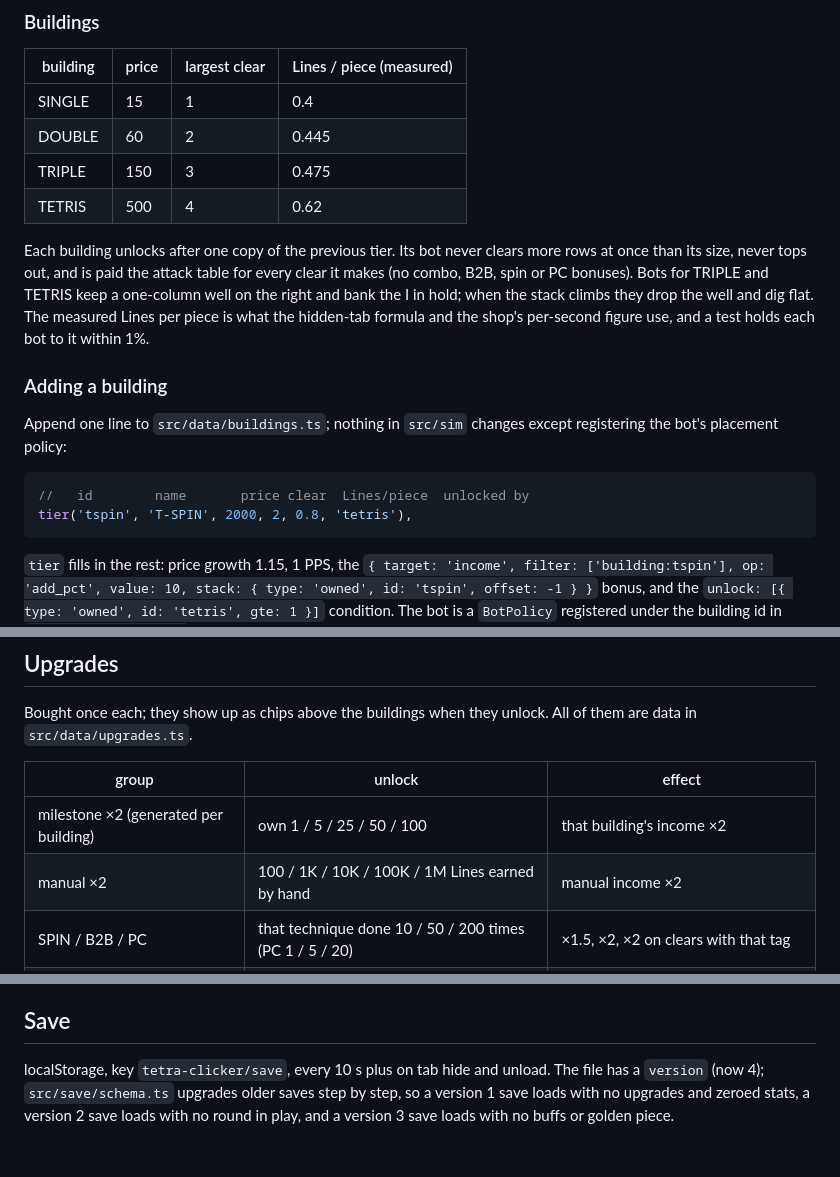
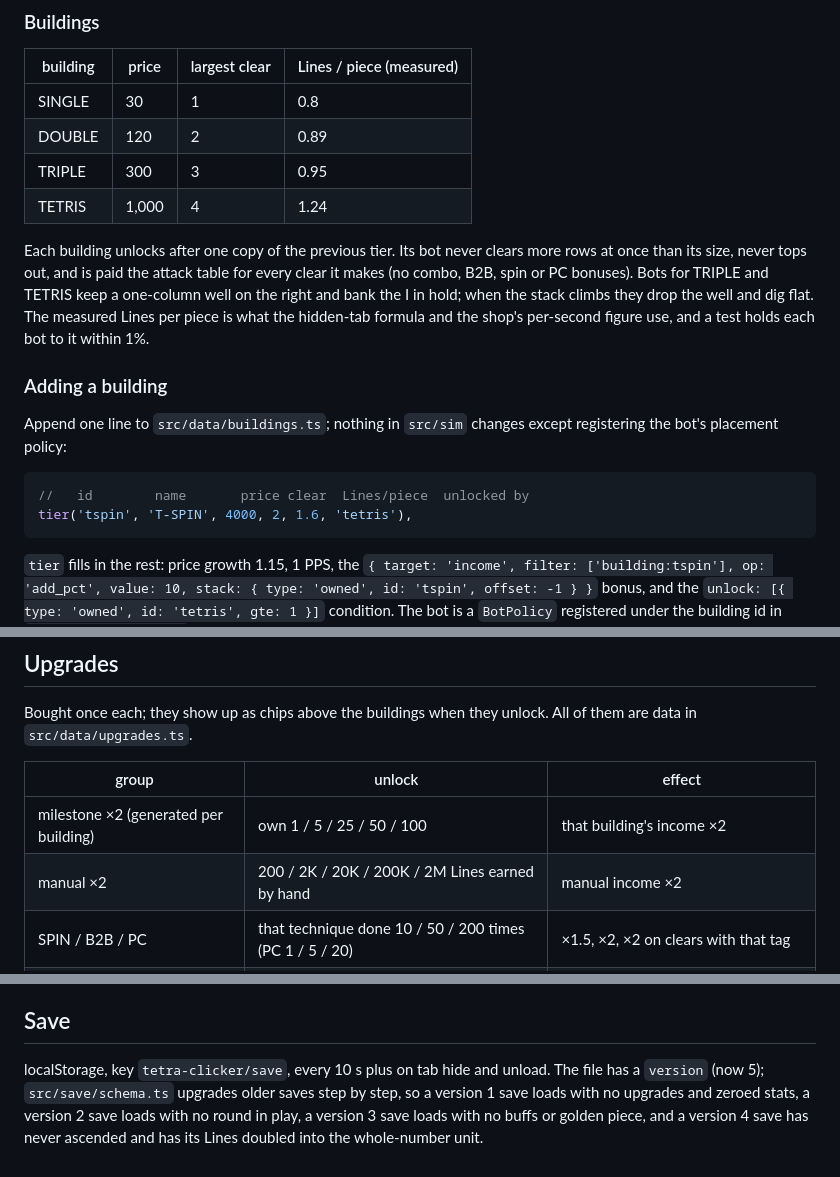
Before and after one commit to KJH-code/tetra-clicker, a Markdown page: README.md, 3 parts joined by grey strips. Rendered like a GitHub page.

````diff
--- a/README.md
+++ b/README.md
@@ -133,10 +171,10 @@ base + all `add` → sum of all `add_pct` → product of all `mul` and `mul_pct`
 
 | building | price | largest clear | Lines / piece (measured) |
 |---|---|---|---|
-| SINGLE | 15 | 1 | 0.4 |
-| DOUBLE | 60 | 2 | 0.445 |
-| TRIPLE | 150 | 3 | 0.475 |
-| TETRIS | 500 | 4 | 0.62 |
+| SINGLE | 30 | 1 | 0.8 |
+| DOUBLE | 120 | 2 | 0.89 |
+| TRIPLE | 300 | 3 | 0.95 |
+| TETRIS | 1,000 | 4 | 1.24 |
 
 Each building unlocks after one copy of the previous tier. Its bot never
 clears more rows at once than its size, never tops out, and is paid the
@@ -153,7 +191,7 @@ except registering the bot's placement policy:
 
 ```ts
 //   id        name       price clear  Lines/piece  unlocked by
-tier('tspin', 'T-SPIN', 2000, 2, 0.8, 'tetris'),
+tier('tspin', 'T-SPIN', 4000, 2, 1.6, 'tetris'),
 ```
 
 `tier` fills in the rest: price growth 1.15, 1 PPS, the
@@ -173,7 +211,7 @@ unlock. All of them are data in `src/data/upgrades.ts`.
 | group | unlock | effect |
 |---|---|---|
 | milestone ×2 (generated per building) | own 1 / 5 / 25 / 50 / 100 | that building's income ×2 |
-| manual ×2 | 100 / 1K / 10K / 100K / 1M Lines earned by hand | manual income ×2 |
+| manual ×2 | 200 / 2K / 20K / 200K / 2M Lines earned by hand | manual income ×2 |
 | SPIN / B2B / PC | that technique done 10 / 50 / 200 times (PC 1 / 5 / 20) | ×1.5, ×2, ×2 on clears with that tag |
 | COMBO | 5 / 25 / 100 runs reaching a 5 combo | combo step 0.1 → 0.15 → 0.2 → 0.25 |
 | GRACE | 5 combo 10 / 50 times | a combo survives 1, then 2, empty pieces |
@@ -215,7 +253,8 @@ tuning; the first four have bots and shop entries so far.
 ## Save
 
 localStorage, key `tetra-clicker/save`, every 10 s plus on tab hide and
-unload. The file has a `version` (now 4); `src/save/schema.ts` upgrades
+unload. The file has a `version` (now 5); `src/save/schema.ts` upgrades
 older saves step by step, so a version 1 save loads with no upgrades and
-zeroed stats, a version 2 save loads with no round in play, and a version 3
-save loads with no buffs or golden piece.
+zeroed stats, a version 2 save loads with no round in play, a version 3
+save loads with no buffs or golden piece, and a version 4 save has never
+ascended and has its Lines doubled into the whole-number unit.
````
Also changed, not shown: other parts of README.md (+51 -13 lines).
